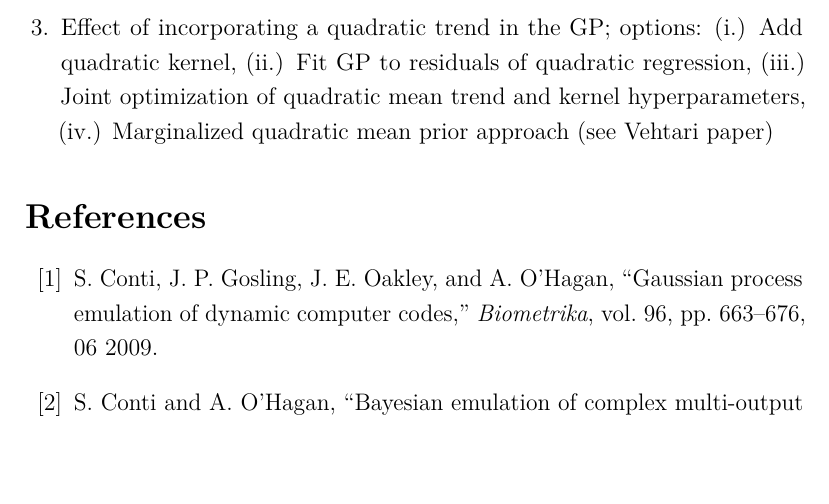
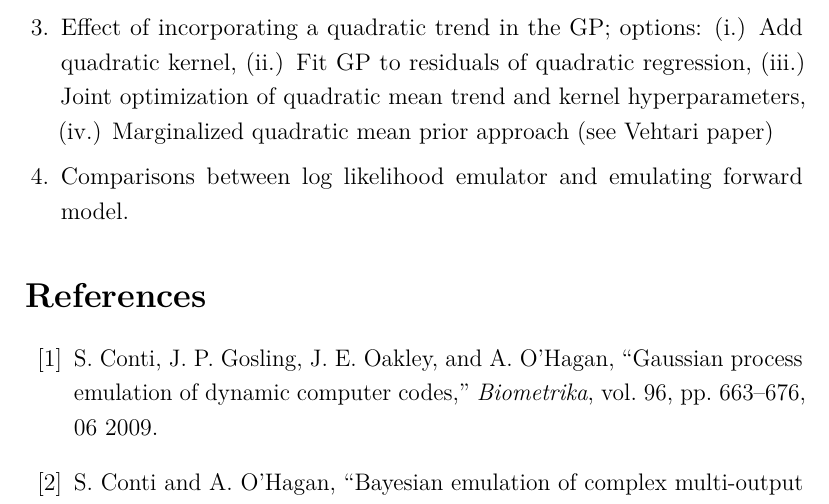
Before and after one commit to arob5/gp-calibration, a LaTeX document (math/MCMC with Gaussian Process Surrogates.tex): part of page 14 of 15, cut so that both start at the same text, the shorter picture padded with empty space. Compiled offline with pdfLaTeX.

```diff
--- a/math/MCMC with Gaussian Process Surrogates.tex
+++ b/math/MCMC with Gaussian Process Surrogates.tex
@@ -405,6 +405,7 @@
 expectation with respect to $\ell_B$?
 \item Effect of incorporating a quadratic trend in the GP; options: (i.) Add quadratic kernel, (ii.) Fit GP to residuals of quadratic regression, (iii.) Joint optimization
 of quadratic mean trend and kernel hyperparameters, (iv.) Marginalized quadratic mean prior approach (see Vehtari paper)
+\item Comparisons between log likelihood emulator and emulating forward model.
 \end{enumerate}
 
 \bibliography{framework_calibrating_ecosystem_models}
```
Also changed, not shown: 2 other files.
